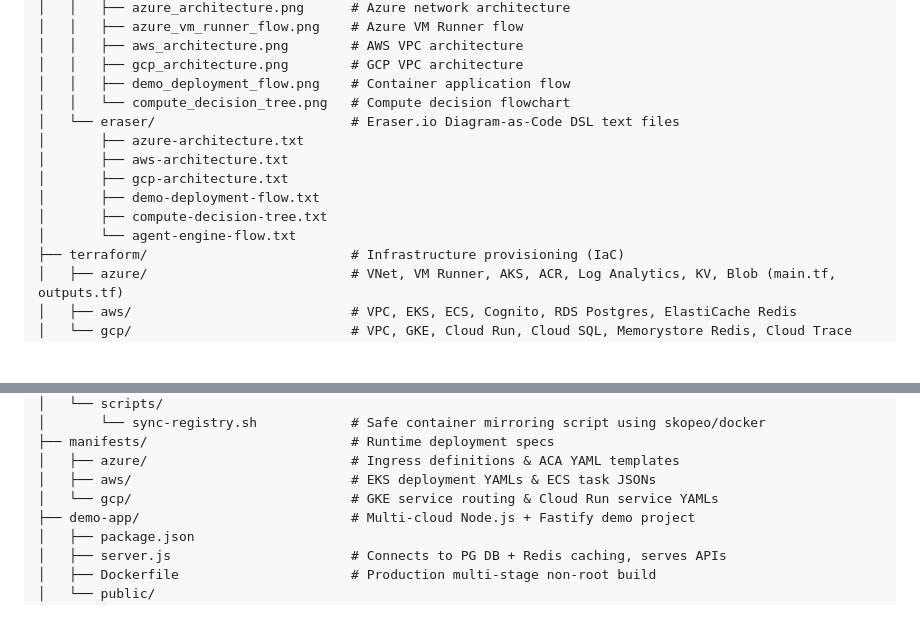
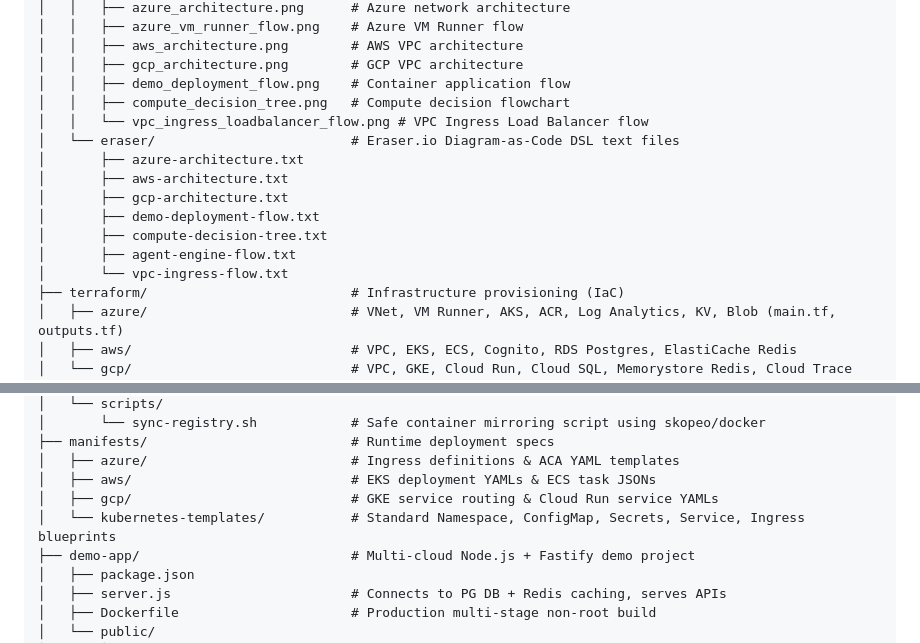
Before and after one commit to biswajitNanda223/senorita-outages, a Markdown page: README.md, 2 parts joined by grey strips. Drawn GitHub-style; blank space fills up the shorter version.

```diff
--- a/README.md
+++ b/README.md
@@ -30,14 +30,16 @@ This repository is a cinematic blockbuster of DevOps and DevSecOps engineering
 │   │   ├── aws_architecture.png        # AWS VPC architecture
 │   │   ├── gcp_architecture.png        # GCP VPC architecture
 │   │   ├── demo_deployment_flow.png    # Container application flow
-│   │   └── compute_decision_tree.png   # Compute decision flowchart
+│   │   ├── compute_decision_tree.png   # Compute decision flowchart
+│   │   └── vpc_ingress_loadbalancer_flow.png # VPC Ingress Load Balancer flow
 │   └── eraser/                         # Eraser.io Diagram-as-Code DSL text files
 │       ├── azure-architecture.txt
 │       ├── aws-architecture.txt
 │       ├── gcp-architecture.txt
 │       ├── demo-deployment-flow.txt
 │       ├── compute-decision-tree.txt
-│       └── agent-engine-flow.txt
+│       ├── agent-engine-flow.txt
+│       └── vpc-ingress-flow.txt
 ├── terraform/                          # Infrastructure provisioning (IaC)
 │   ├── azure/                          # VNet, VM Runner, AKS, ACR, Log Analytics, KV, Blob (main.tf, outputs.tf)
 │   ├── aws/                            # VPC, EKS, ECS, Cognito, RDS Postgres, ElastiCache Redis
@@ -54,7 +56,8 @@ This repository is a cinematic blockbuster of DevOps and DevSecOps engineering
 ├── manifests/                          # Runtime deployment specs
 │   ├── azure/                          # Ingress definitions & ACA YAML templates
 │   ├── aws/                            # EKS deployment YAMLs & ECS task JSONs
-│   └── gcp/                            # GKE service routing & Cloud Run service YAMLs
+│   ├── gcp/                            # GKE service routing & Cloud Run service YAMLs
+│   └── kubernetes-templates/           # Standard Namespace, ConfigMap, Secrets, Service, Ingress blueprints
 ├── demo-app/                           # Multi-cloud Node.js + Fastify demo project
 │   ├── package.json
 │   ├── server.js                       # Connects to PG DB + Redis caching, serves APIs
```
Also changed, not shown: other parts of README.md (+23 -0 lines), manifests/kubernetes-templates/README.md (added, +58 -0 lines), docs/images/vpc_ingress_loadbalancer_flow.png (added), 7 other files.
